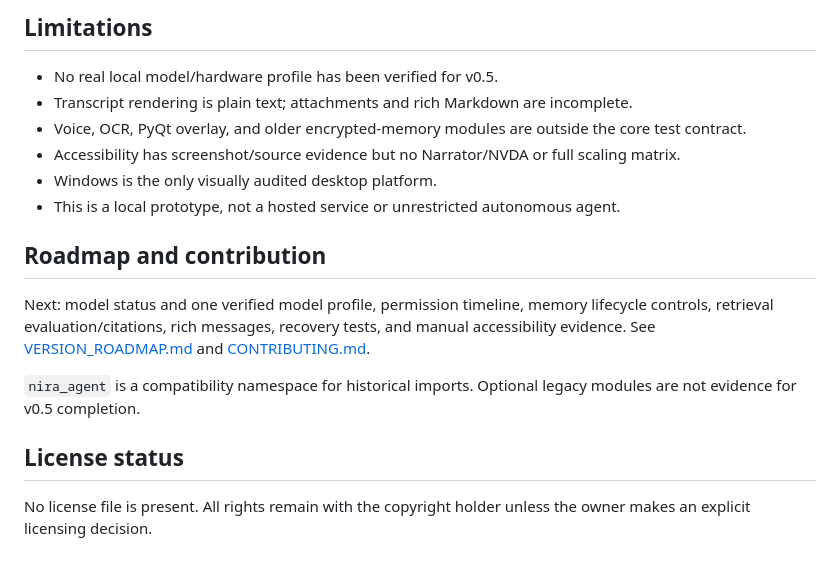
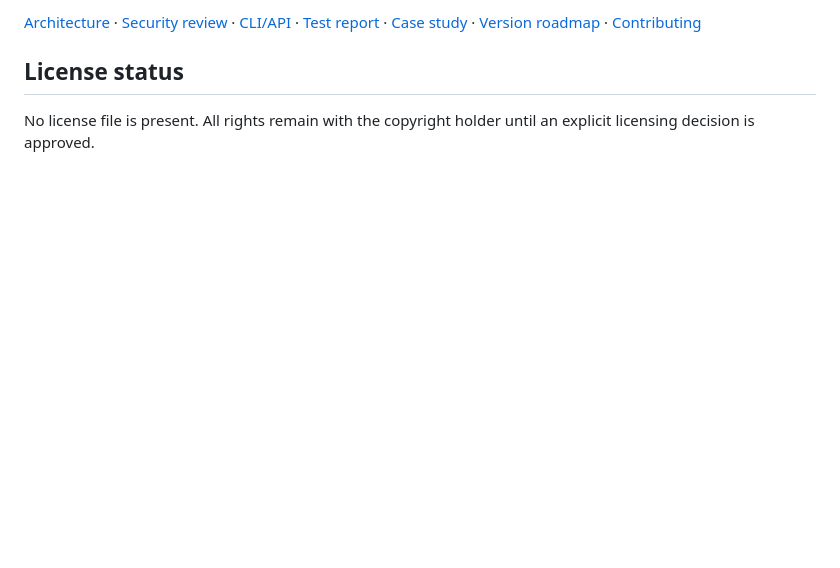
Before and after one commit to badugujashwanth-create/NIRA, a Markdown page: README.md, the part around one of its changes. GitHub-like rendering; blank space fills up the shorter version.

```diff
--- a/README.md
+++ b/README.md
@@ -135,19 +114,6 @@ Read [SECURITY.md](SECURITY.md) and [the security review](docs/SECURITY_REVIEW.m
 
-## Limitations
-
-- No real local model/hardware profile has been verified for v0.5.
-- Transcript rendering is plain text; attachments and rich Markdown are incomplete.
-- Voice, OCR, PyQt overlay, and older encrypted-memory modules are outside the core test contract.
-- Accessibility has screenshot/source evidence but no Narrator/NVDA or full scaling matrix.
-- Windows is the only visually audited desktop platform.
-- This is a local prototype, not a hosted service or unrestricted autonomous agent.
-
-## Roadmap and contribution
-
-Next: model status and one verified model profile, permission timeline, memory lifecycle controls, retrieval evaluation/citations, rich messages, recovery tests, and manual accessibility evidence. See [VERSION_ROADMAP.md](docs/VERSION_ROADMAP.md) and [CONTRIBUTING.md](CONTRIBUTING.md).
-
-`nira_agent` is a compatibility namespace for historical imports. Optional legacy modules are not evidence for v0.5 completion.
+[Architecture](docs/ARCHITECTURE.md) · [Security review](docs/SECURITY_REVIEW.md) · [CLI/API](docs/API.md) · [Test report](docs/TEST_REPORT.md) · [Case study](docs/CASE_STUDY.md) · [Version roadmap](docs/VERSION_ROADMAP.md) · [Contributing](CONTRIBUTING.md)
 
 ## License status
 
-No license file is present. All rights remain with the copyright holder unless the owner makes an explicit licensing decision.
+No license file is present. All rights remain with the copyright holder until an explicit licensing decision is approved.
```
Also changed, not shown: other parts of README.md (+67 -88 lines), docs/ENGINEERING_DECISIONS.md (added, +47 -0 lines).
